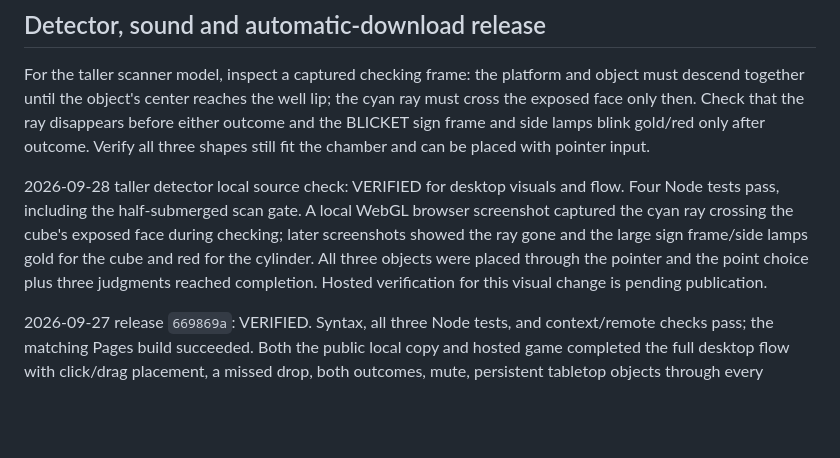
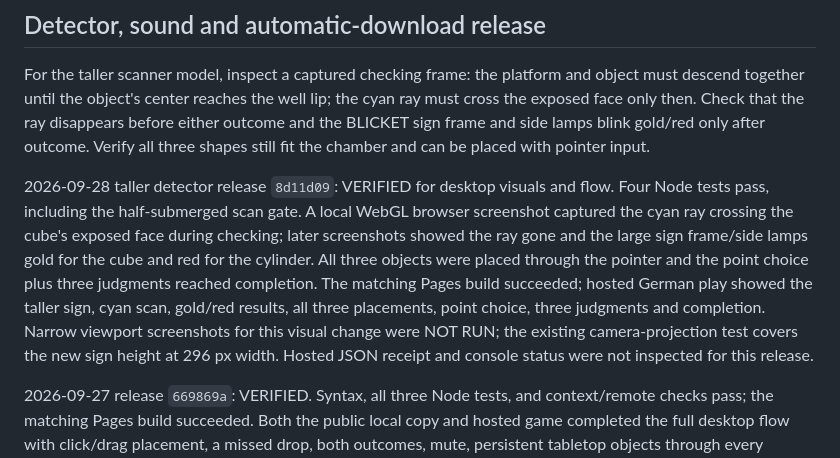
Before and after one commit to GeorgeFejer91/VR-Blicket-Task-Web, a Markdown page: For-AI/VERIFICATION.md, the part around the change. GitHub-like rendering; blank space fills up the shorter version.

Commit message:
Record hosted detector scan verification

```diff
--- a/For-AI/VERIFICATION.md
+++ b/For-AI/VERIFICATION.md
@@ -26,7 +26,7 @@ Hosted release `fa7a77f`: VERIFIED. The matching Pages build succeeded, and the
 
 For the taller scanner model, inspect a captured checking frame: the platform and object must descend together until the object's center reaches the well lip; the cyan ray must cross the exposed face only then. Check that the ray disappears before either outcome and the BLICKET sign frame and side lamps blink gold/red only after outcome. Verify all three shapes still fit the chamber and can be placed with pointer input.
 
-2026-09-28 taller detector local source check: VERIFIED for desktop visuals and flow. Four Node tests pass, including the half-submerged scan gate. A local WebGL browser screenshot captured the cyan ray crossing the cube's exposed face during checking; later screenshots showed the ray gone and the large sign frame/side lamps gold for the cube and red for the cylinder. All three objects were placed through the pointer and the point choice plus three judgments reached completion. Hosted verification for this visual change is pending publication.
+2026-09-28 taller detector release `8d11d09`: VERIFIED for desktop visuals and flow. Four Node tests pass, including the half-submerged scan gate. A local WebGL browser screenshot captured the cyan ray crossing the cube's exposed face during checking; later screenshots showed the ray gone and the large sign frame/side lamps gold for the cube and red for the cylinder. All three objects were placed through the pointer and the point choice plus three judgments reached completion. The matching Pages build succeeded; hosted German play showed the taller sign, cyan scan, gold/red results, all three placements, point choice, three judgments and completion. Narrow viewport screenshots for this visual change were NOT RUN; the existing camera-projection test covers the new sign height at 296 px width. Hosted JSON receipt and console status were not inspected for this release.
 
 2026-09-27 release `669869a`: VERIFIED. Syntax, all three Node tests, and context/remote checks pass; the matching Pages build succeeded. Both the public local copy and hosted game completed the full desktop flow with click/drag placement, a missed drop, both outcomes, mute, persistent tabletop objects through every judgment/completion, and restart. Console warnings/errors were empty. The hosted final answer automatically saved a JSON file at 13:51:47 UTC; the parsed file contains the gray scenario ID, all three trials, point choice, three judgments, three table-return events, `completedAt` and one final `session_completed` event. No download button is rendered. A transient full C: drive prevented an earlier candidate download; disk space recovered and the hosted receipt supersedes that blocked attempt. Test exports and screenshots remain local and are not published.
 
```
